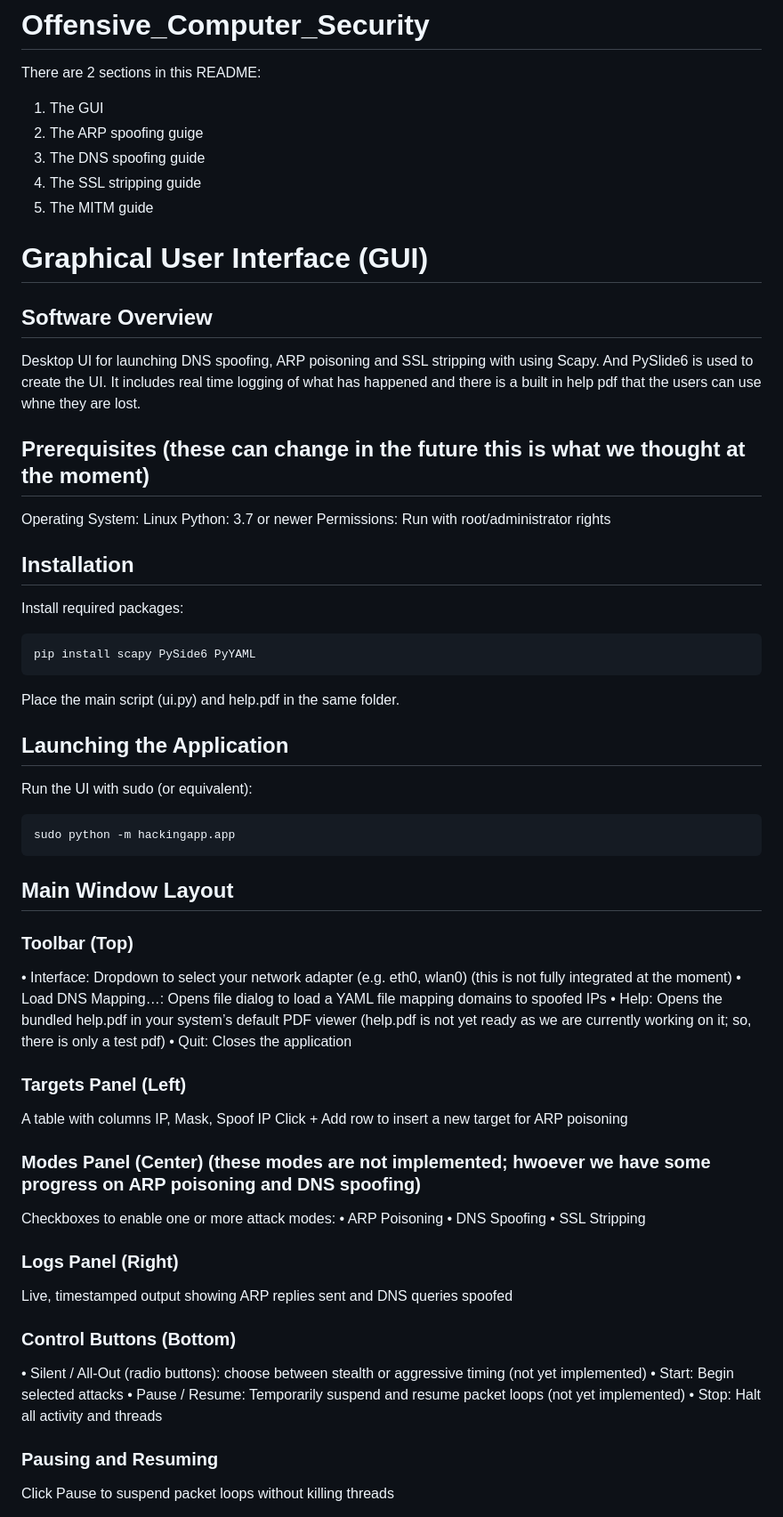
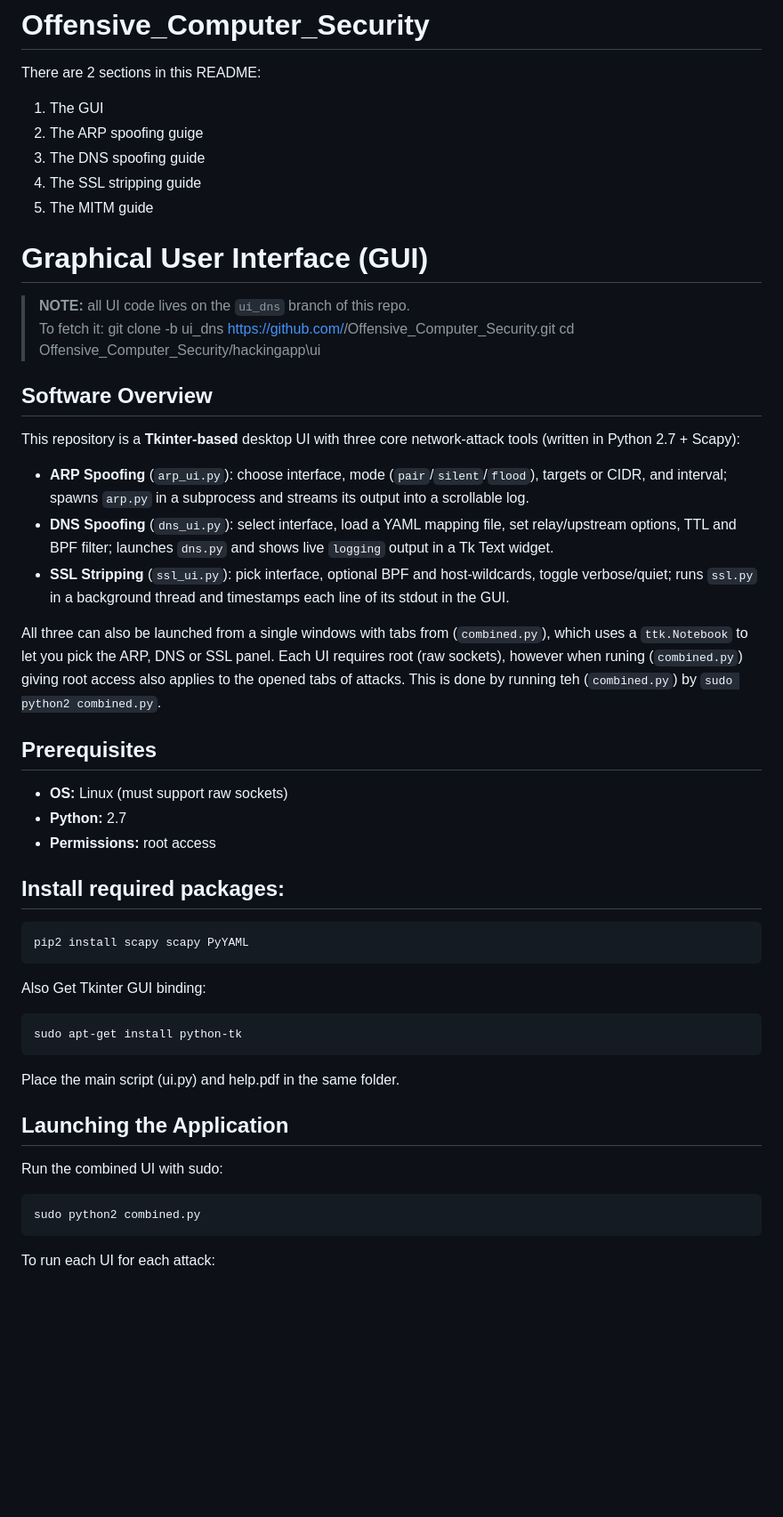
Before and after one commit to AlexiaBojian1/Offensive_Computer_Security, a Markdown page: README.md, the part around one of its changes. Shown at 89% size. GitHub-like rendering; blank space fills up the shorter version.

````diff
--- a/README.md
+++ b/README.md
@@ -1,6 +1,7 @@
 # Offensive_Computer_Security
 
 There are 2 sections in this README:
+
 1. The GUI
 2. The ARP spoofing guige
 3. The DNS spoofing guide
@@ -9,59 +10,48 @@ There are 2 sections in this README:
 
 # Graphical User Interface (GUI)
 
+> **NOTE:** all UI code lives on the `ui_dns` branch of this repo.
+> To fetch it:
+> git clone -b ui_dns https://github.com/<your-handle>/Offensive_Computer_Security.git
+> cd Offensive_Computer_Security/hackingapp\ui
+
 ## Software Overview
 
-Desktop UI for launching DNS spoofing, ARP poisoning and SSL stripping with using Scapy. And PySlide6 is used to create the UI. It includes real time logging of what has happened and there is a built in help pdf that the users can use whne they are lost.
+This repository is a **Tkinter-based** desktop UI with three core network-attack tools (written in Python 2.7 + Scapy):
 
-## Prerequisites (these can change in the future this is what we thought at the moment)
+- **ARP Spoofing** (`arp_ui.py`): choose interface, mode (`pair`/`silent`/`flood`), targets or CIDR, and interval; spawns `arp.py` in a subprocess and streams its output into a scrollable log.
+- **DNS Spoofing** (`dns_ui.py`): select interface, load a YAML mapping file, set relay/upstream options, TTL and BPF filter; launches `dns.py` and shows live `logging` output in a Tk Text widget.
+- **SSL Stripping** (`ssl_ui.py`): pick interface, optional BPF and host-wildcards, toggle verbose/quiet; runs `ssl.py` in a background thread and timestamps each line of its stdout in the GUI.
 
-Operating System: Linux
-Python: 3.7 or newer
-Permissions: Run with root/administrator rights
+All three can also be launched from a single windows with tabs from (`combined.py`), which uses a `ttk.Notebook` to let you pick the ARP, DNS or SSL panel. Each UI requires root (raw sockets), however when runing (`combined.py`) giving root access also applies to the opened tabs of attacks. This is done by running teh (`combined.py`) by `sudo python2 combined.py`.
 
-## Installation
+## Prerequisites
 
-Install required packages:
+- **OS:** Linux (must support raw sockets)
+- **Python:** 2.7
+- **Permissions:** root access
+
+## Install required packages:
+
 ```bash
-pip install scapy PySide6 PyYAML
+pip2 install scapy scapy PyYAML
 ```
+
+Also Get Tkinter GUI binding:
+
+```bash
+sudo apt-get install python-tk
+```
+
 Place the main script (ui.py) and help.pdf in the same folder.
 
 ## Launching the Application
-Run the UI with sudo (or equivalent):
+
+Run the combined UI with sudo:
+
 ```bash
-sudo python -m hackingapp.app
+sudo python2 combined.py
 ```
 
-## Main Window Layout
+To run each UI for each attack:
 
-### Toolbar (Top)
-• Interface: Dropdown to select your network adapter (e.g. eth0, wlan0) (this is not fully integrated at the moment)
-• Load DNS Mapping…: Opens file dialog to load a YAML file mapping domains to spoofed IPs
-• Help: Opens the bundled help.pdf in your system’s default PDF viewer (help.pdf is not yet ready as we are currently working on it; so, there is only a test pdf)
-• Quit: Closes the application
-
-### Targets Panel (Left)
-A table with columns IP, Mask, Spoof IP
-Click + Add row to insert a new target for ARP poisoning
-
-### Modes Panel (Center) (these modes are not implemented; hwoever we have some progress on ARP poisoning and DNS spoofing)
-Checkboxes to enable one or more attack modes:
-• ARP Poisoning
-• DNS Spoofing
-• SSL Stripping
-
-### Logs Panel (Right)
-Live, timestamped output showing ARP replies sent and DNS queries spoofed
-
-### Control Buttons (Bottom)
-• Silent / All-Out (radio buttons): choose between stealth or aggressive timing (not yet implemented)
-• Start: Begin selected attacks
-• Pause / Resume: Temporarily suspend and resume packet loops (not yet implemented)
-• Stop: Halt all activity and threads
-
-
-### Pausing and Resuming
-
-Click Pause to suspend packet loops without killing threads
-
````
Also changed, not shown: other parts of README.md (+75 -98 lines).
